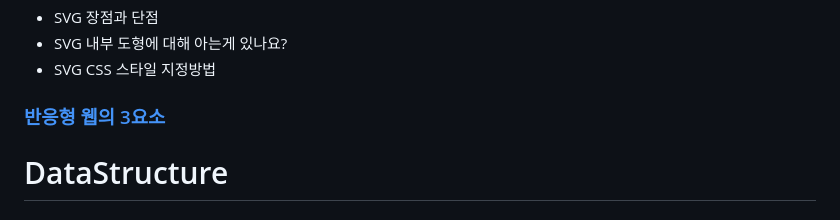
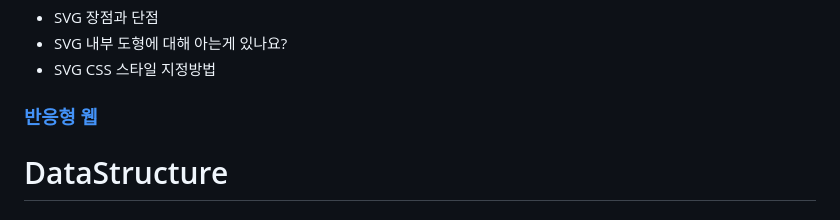
Before and after one commit to SeryeongK/Frontend_All_in_one, a Markdown page: README.md, the part around the change. Drawn GitHub-style.

```diff
--- a/README.md
+++ b/README.md
@@ -217,7 +217,7 @@
 - SVG 내부 도형에 대해 아는게 있나요?
 - SVG CSS 스타일 지정방법
 
-### [반응형 웹의 3요소](./HTMLCSS/반응형%20웹의%203요소.md)
+### [반응형 웹](./HTMLCSS/반응형%20웹.md)
 
 # DataStructure
 
```
Also changed, not shown: HTMLCSS/반응형 웹.md (added, +39 -0 lines), HTMLCSS/반응형 웹의 3요소.md (deleted, +0 -15 lines).
